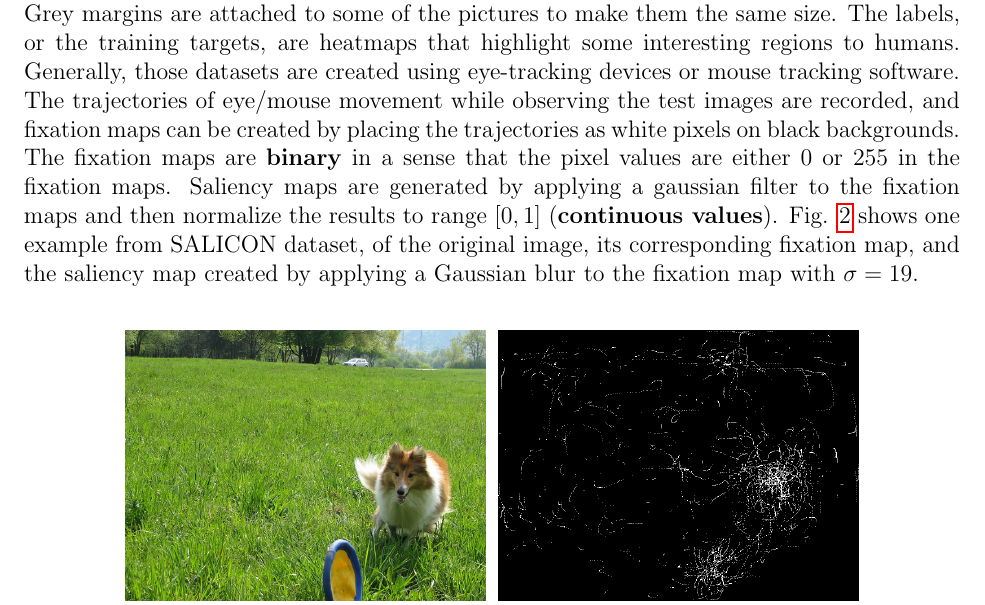
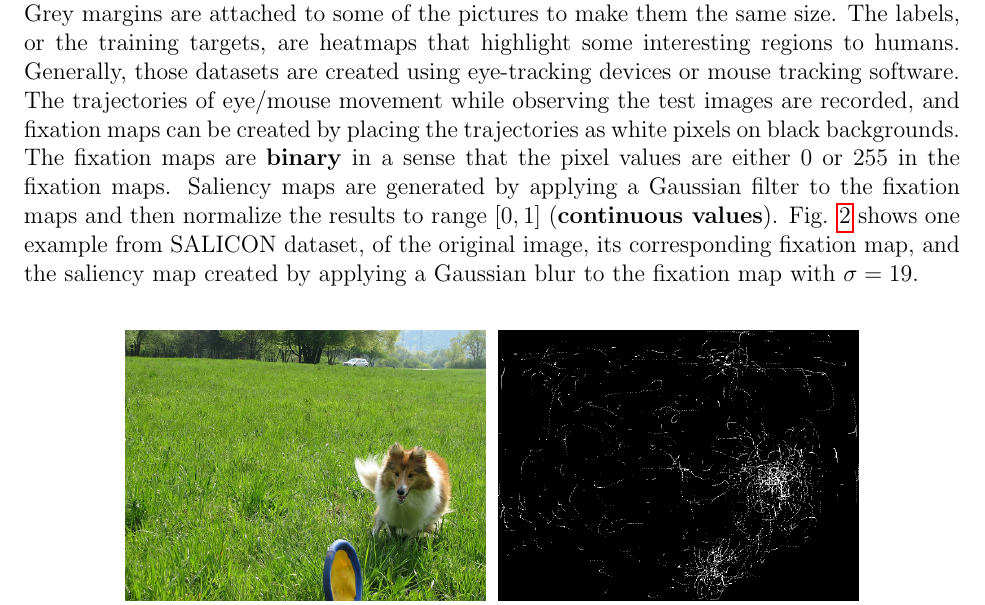
Before and after one commit to Freddiechang/CMPUT566, a LaTeX document (documents/proposal/proposal.tex): part of page 3 of 17, cut so that both start at the same text. Compiled offline with pdfLaTeX.

Commit message:
minor error

```diff
--- a/documents/proposal/proposal.tex
+++ b/documents/proposal/proposal.tex
@@ -101,7 +101,7 @@ Generally, those datasets are created using eye-tracking devices or mouse tracki
 observing the test images are recorded, and fixation maps can be created
 by placing the trajectories as white pixels on black backgrounds. The fixation maps are \textbf{binary} in a sense that
 the pixel values are either $0$ or $255$ in the fixation maps.
-Saliency maps are generated by applying a gaussian filter to the fixation maps and then normalize the results to range $[0, 1]$ (\textbf{continuous values}).
+Saliency maps are generated by applying a Gaussian filter to the fixation maps and then normalize the results to range $[0, 1]$ (\textbf{continuous values}).
 Fig. \ref{img:data_example_2} shows one example from SALICON dataset, of the original image, its corresponding
 fixation map, and the saliency map created by applying a Gaussian blur to the fixation map with $\sigma=19$.
 \begin{figure}[!h]
```
